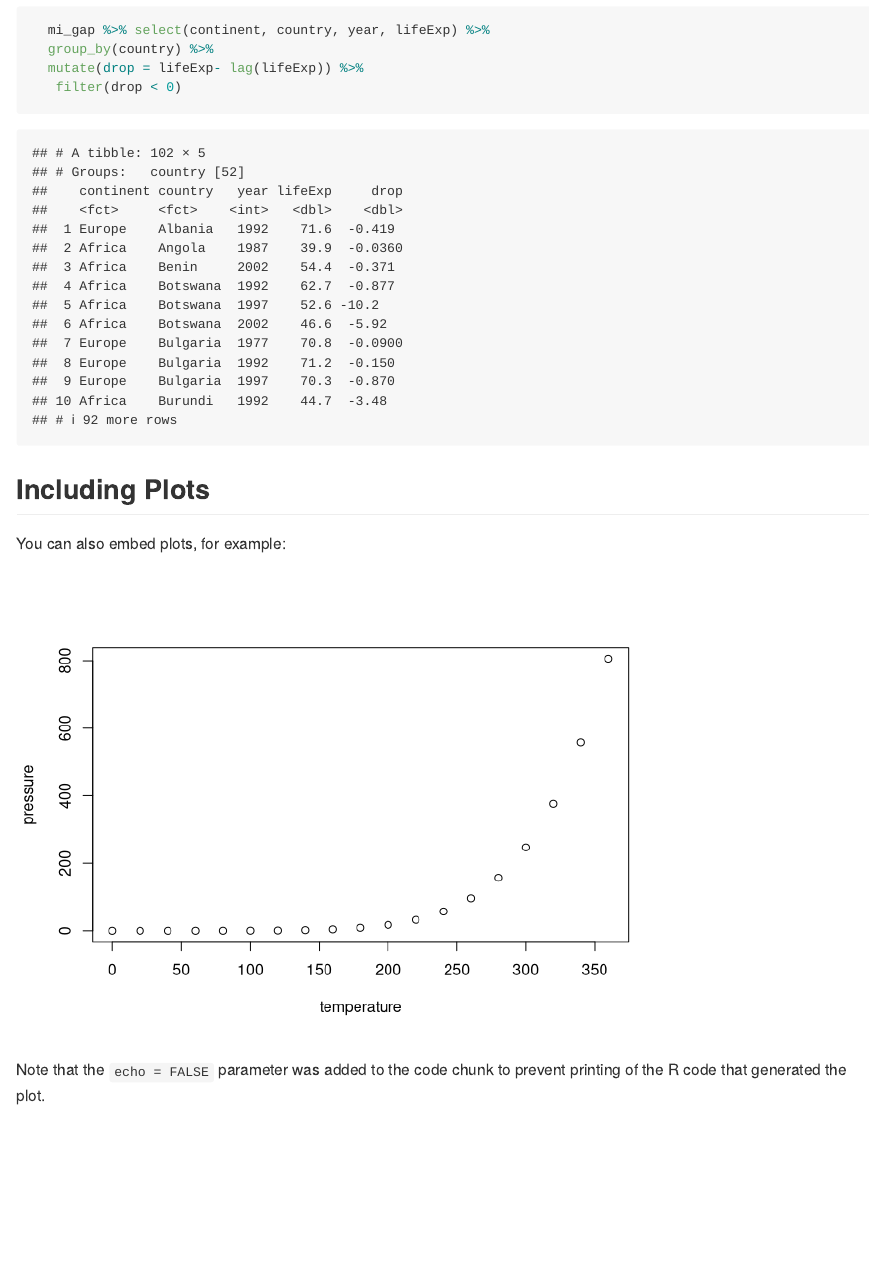
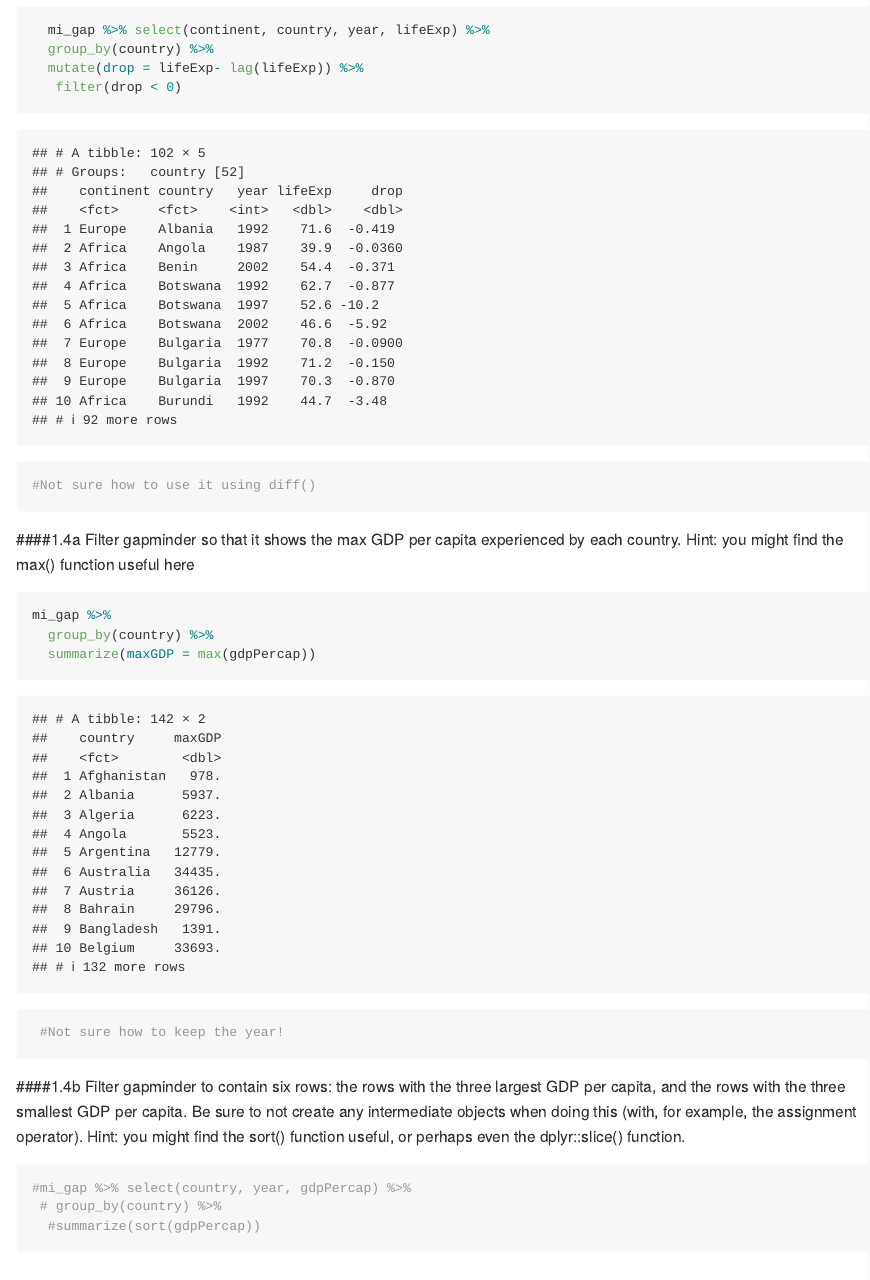
Before and after one commit to mkc030/leaRning-group, an R Markdown document (homework_fede/assignment_2_STAT545.Rmd): the page in a window 1100 px wide, from 1700 px down. Rendered offline with R 4.5, knitr and Pandoc, with nearby package versions; long lines of code are wrapped; the gapminder table comes from the copy in Python's plotly package.

Commit message:
Assignment 2 Feb 7

````diff
--- a/homework_fede/assignment_2_STAT545.Rmd
+++ b/homework_fede/assignment_2_STAT545.Rmd
@@ -38,9 +38,25 @@ mi_gap %>% filter(country %in% c("Colombia", "Venezuela", "Ecuador"), year %in%
   mutate(drop = lifeExp- lag(lifeExp)) %>%
    filter(drop < 0)
 
+#Not sure how to use it using diff()
+```
+####1.4a Filter gapminder so that it shows the max GDP per capita experienced by each country. Hint: you might find the max() function useful here
+
+```{r maxGDP}
+mi_gap %>%
+  group_by(country) %>%
+  summarize(maxGDP = max(gdpPercap))
+ #Not sure how to keep the year!
 ```
 
+####1.4b Filter gapminder to contain six rows: the rows with the three largest GDP per capita, and the rows with the three smallest GDP per capita. Be sure to not create any intermediate objects when doing this (with, for example, the assignment operator). Hint: you might find the sort() function useful, or perhaps even the dplyr::slice() function.
 
+```{r 6rows}
+#mi_gap %>% select(country, year, gdpPercap) %>%
+ # group_by(country) %>%
+  #summarize(sort(gdpPercap))
+
+```
 
 
 ## Including Plots
````
Also changed, not shown: homework_fede/assignment_2_STAT545.md.
